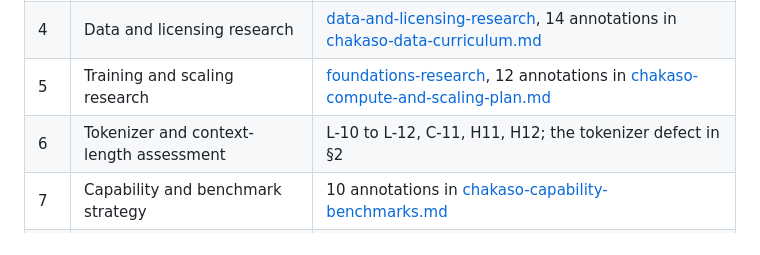
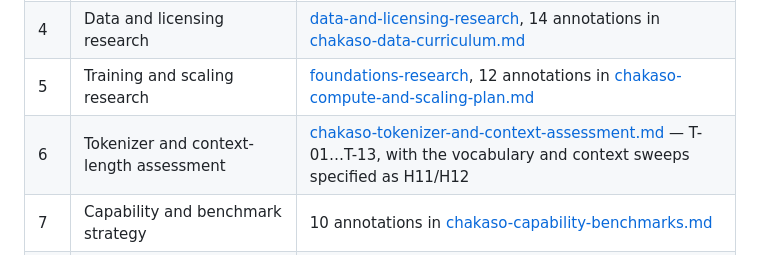
Before and after one commit to bhogesararam23/chakaso, a Markdown page: docs/research/chakaso-research-campaign-2026-11.md, the part around the change. Rendered like a GitHub page.

```diff
--- a/docs/research/chakaso-research-campaign-2026-11.md
+++ b/docs/research/chakaso-research-campaign-2026-11.md
@@ -23,7 +23,7 @@ undocumented when this campaign began.
 | 3 | Architecture and implementation gap analysis | §3 below, plus the two audits |
 | 4 | Data and licensing research | [data-and-licensing-research](../internal/engineering/data-and-licensing-research-2026-11-01.md), 14 annotations in [chakaso-data-curriculum.md](chakaso-data-curriculum.md) |
 | 5 | Training and scaling research | [foundations-research](../internal/engineering/foundations-research-2026-11-01.md), 12 annotations in [chakaso-compute-and-scaling-plan.md](chakaso-compute-and-scaling-plan.md) |
-| 6 | Tokenizer and context-length assessment | L-10 to L-12, C-11, H11, H12; the tokenizer defect in §2 |
+| 6 | Tokenizer and context-length assessment | [chakaso-tokenizer-and-context-assessment.md](chakaso-tokenizer-and-context-assessment.md) — T-01…T-13, with the vocabulary and context sweeps specified as H11/H12 |
 | 7 | Capability and benchmark strategy | 10 annotations in [chakaso-capability-benchmarks.md](chakaso-capability-benchmarks.md) |
 | 8 | Hardware and compute feasibility | "Hardware and compute feasibility, measured 2026-11-01" in [chakaso-compute-and-scaling-plan.md](chakaso-compute-and-scaling-plan.md) |
 | 9 | Research annotations, with a count | **70**, indexed in §4 |
```
Also changed, not shown: docs/research/README.md (+1 -0 lines), docs/research/chakaso-tokenizer-and-context-assessment.md (added, +145 -0 lines).
